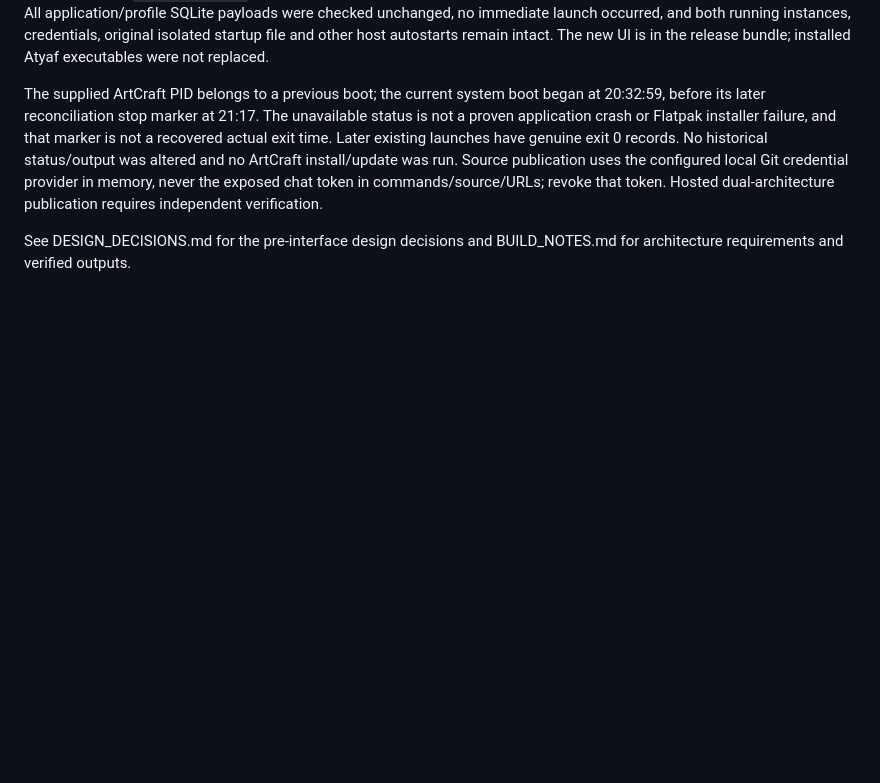
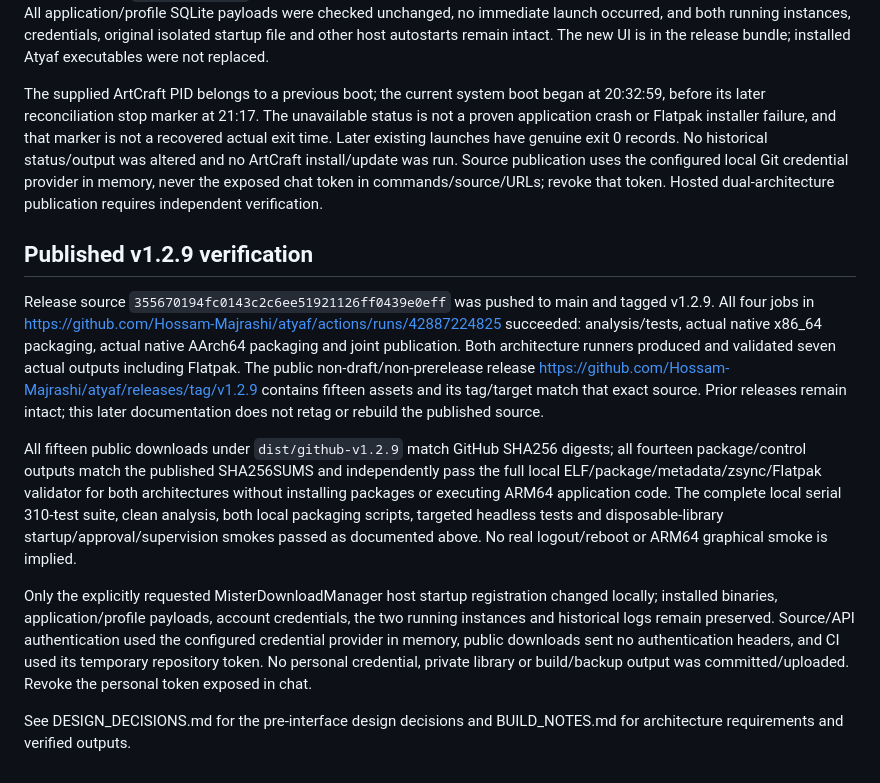
Before and after one commit to Hossam-Majrashi/atyaf, a Markdown page: PROJECT_NOTES.md, the part around the change. Rendered like a GitHub page; blank space fills up the shorter version.

Commit message:
Document verified 1.2.9 dual-architecture release

```diff
--- a/PROJECT_NOTES.md
+++ b/PROJECT_NOTES.md
@@ -424,4 +424,12 @@ For the user's requested local startup repair, registered only their existing Mi
 
 The supplied ArtCraft PID belongs to a previous boot; the current system boot began at 20:32:59, before its later reconciliation stop marker at 21:17. The unavailable status is not a proven application crash or Flatpak installer failure, and that marker is not a recovered actual exit time. Later existing launches have genuine exit 0 records. No historical status/output was altered and no ArtCraft install/update was run. Source publication uses the configured local Git credential provider in memory, never the exposed chat token in commands/source/URLs; revoke that token. Hosted dual-architecture publication requires independent verification.
 
+## Published v1.2.9 verification
+
+Release source `355670194fc0143c2c6ee51921126ff0439e0eff` was pushed to main and tagged v1.2.9. All four jobs in https://github.com/Hossam-Majrashi/atyaf/actions/runs/42887224825 succeeded: analysis/tests, actual native x86_64 packaging, actual native AArch64 packaging and joint publication. Both architecture runners produced and validated seven actual outputs including Flatpak. The public non-draft/non-prerelease release https://github.com/Hossam-Majrashi/atyaf/releases/tag/v1.2.9 contains fifteen assets and its tag/target match that exact source. Prior releases remain intact; this later documentation does not retag or rebuild the published source.
+
+All fifteen public downloads under `dist/github-v1.2.9` match GitHub SHA256 digests; all fourteen package/control outputs match the published SHA256SUMS and independently pass the full local ELF/package/metadata/zsync/Flatpak validator for both architectures without installing packages or executing ARM64 application code. The complete local serial 310-test suite, clean analysis, both local packaging scripts, targeted headless tests and disposable-library startup/approval/supervision smokes passed as documented above. No real logout/reboot or ARM64 graphical smoke is implied.
+
+Only the explicitly requested MisterDownloadManager host startup registration changed locally; installed binaries, application/profile payloads, account credentials, the two running instances and historical logs remain preserved. Source/API authentication used the configured credential provider in memory, public downloads sent no authentication headers, and CI used its temporary repository token. No personal credential, private library or build/backup output was committed/uploaded. Revoke the personal token exposed in chat.
+
 See DESIGN_DECISIONS.md for the pre-interface design decisions and BUILD_NOTES.md for architecture requirements and verified outputs.
```
Also changed, not shown: BUILD_NOTES.md (+4 -0 lines).
